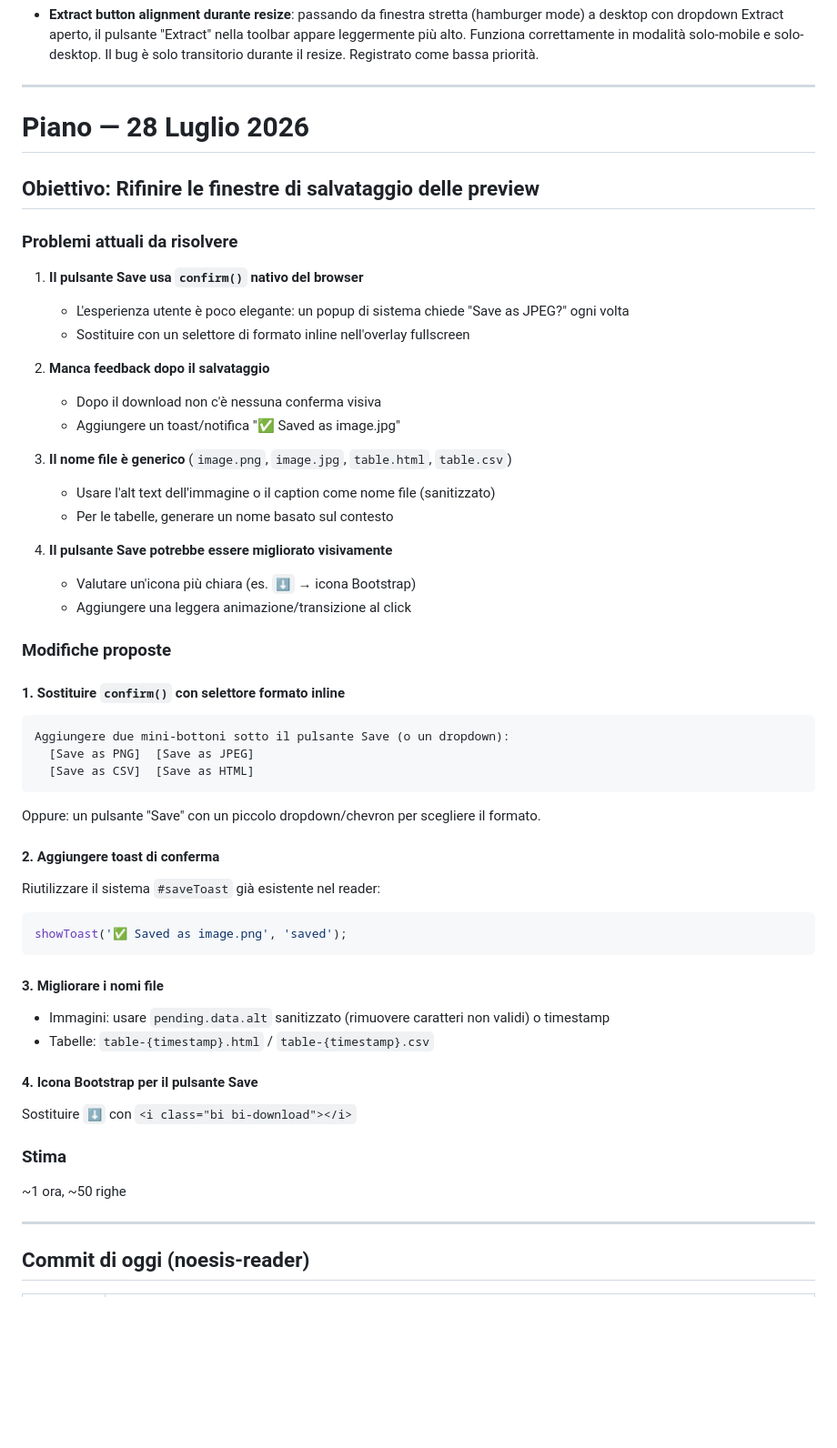
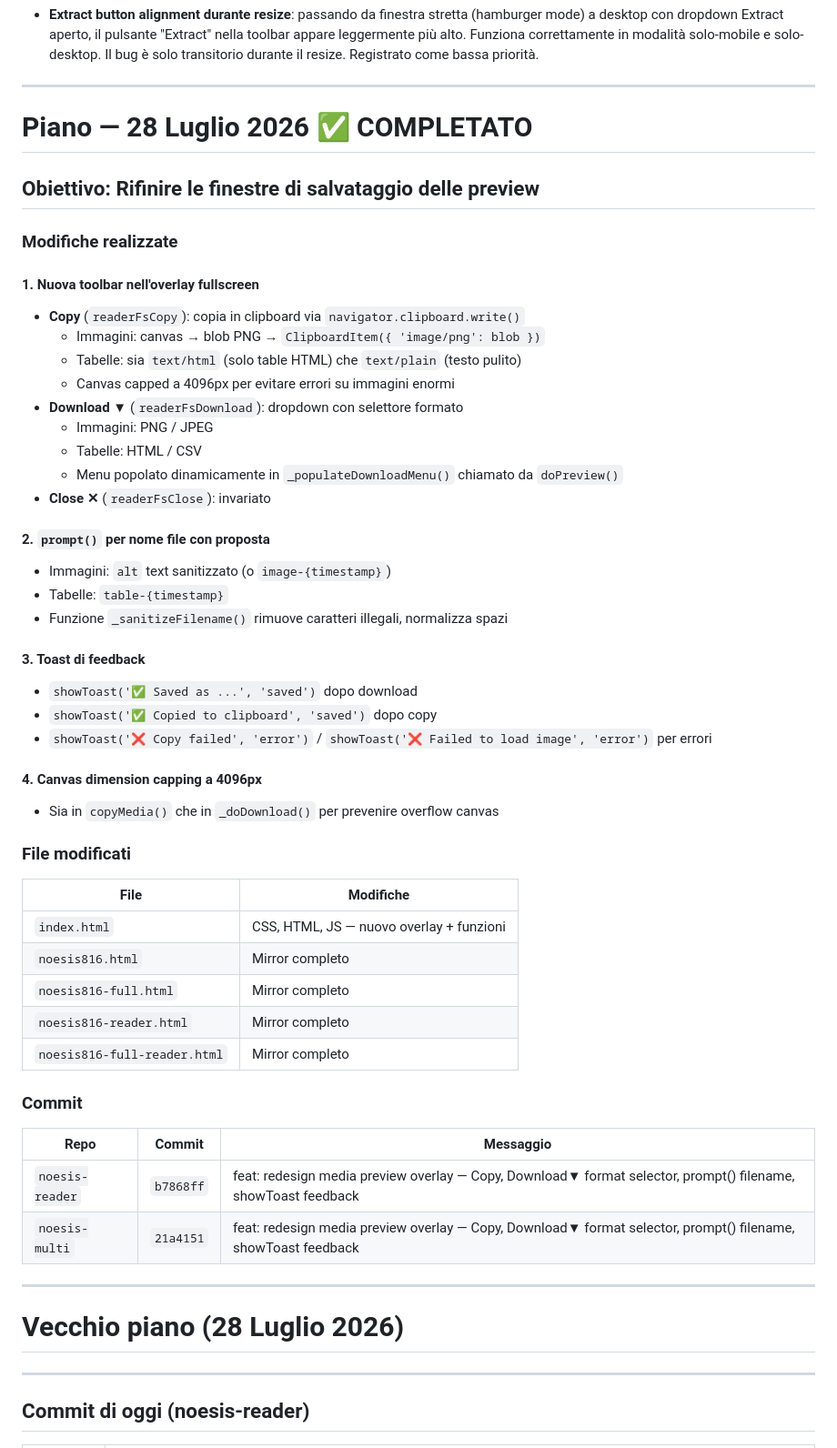
Before and after one commit to vigliafg/noesis-reader, a Markdown page: PLAN.md, the part around the change. Shown at 91% size. GitHub-like rendering; blank space fills up the shorter version.

Commit message:
docs: update PLAN.md — completato redesign media preview overlay

````diff
--- a/PLAN.md
+++ b/PLAN.md
@@ -59,53 +59,54 @@
 
 ---
 
-# Piano — 28 Luglio 2026
+# Piano — 28 Luglio 2026 ✅ COMPLETATO
 
 ## Obiettivo: Rifinire le finestre di salvataggio delle preview
 
-### Problemi attuali da risolvere
+### Modifiche realizzate
 
-1. **Il pulsante Save usa `confirm()` nativo del browser**
-   - L'esperienza utente è poco elegante: un popup di sistema chiede "Save as JPEG?" ogni volta
-   - Sostituire con un selettore di formato inline nell'overlay fullscreen
+#### 1. Nuova toolbar nell'overlay fullscreen
+- **Copy** (`readerFsCopy`): copia in clipboard via `navigator.clipboard.write()`
+  - Immagini: canvas → blob PNG → `ClipboardItem({ 'image/png': blob })`
+  - Tabelle: sia `text/html` (solo table HTML) che `text/plain` (testo pulito)
+  - Canvas capped a 4096px per evitare errori su immagini enormi
+- **Download ▼** (`readerFsDownload`): dropdown con selettore formato
+  - Immagini: PNG / JPEG
+  - Tabelle: HTML / CSV
+  - Menu popolato dinamicamente in `_populateDownloadMenu()` chiamato da `doPreview()`
+- **Close ✕** (`readerFsClose`): invariato
 
-2. **Manca feedback dopo il salvataggio**
-   - Dopo il download non c'è nessuna conferma visiva
-   - Aggiungere un toast/notifica "✅ Saved as image.jpg"
+#### 2. `prompt()` per nome file con proposta
+- Immagini: `alt` text sanitizzato (o `image-{timestamp}`)
+- Tabelle: `table-{timestamp}`
+- Funzione `_sanitizeFilename()` rimuove caratteri illegali, normalizza spazi
 
-3. **Il nome file è generico** (`image.png`, `image.jpg`, `table.html`, `table.csv`)
-   - Usare l'alt text dell'immagine o il caption come nome file (sanitizzato)
-   - Per le tabelle, generare un nome basato sul contesto
+#### 3. Toast di feedback
+- `showToast('✅ Saved as ...', 'saved')` dopo download
+- `showToast('✅ Copied to clipboard', 'saved')` dopo copy
+- `showToast('❌ Copy failed', 'error')` / `showToast('❌ Failed to load image', 'error')` per errori
 
-4. **Il pulsante Save potrebbe essere migliorato visivamente**
-   - Valutare un'icona più chiara (es. `⬇` → icona Bootstrap)
-   - Aggiungere una leggera animazione/transizione al click
+#### 4. Canvas dimension capping a 4096px
+- Sia in `copyMedia()` che in `_doDownload()` per prevenire overflow canvas
 
-### Modifiche proposte
+### File modificati
+| File | Modifiche |
+|---|---|
+| `index.html` | CSS, HTML, JS — nuovo overlay + funzioni |
+| `noesis816.html` | Mirror completo |
+| `noesis816-full.html` | Mirror completo |
+| `noesis816-reader.html` | Mirror completo |
+| `noesis816-full-reader.html` | Mirror completo |
 
-#### 1. Sostituire `confirm()` con selettore formato inline
-```
-Aggiungere due mini-bottoni sotto il pulsante Save (o un dropdown):
-  [Save as PNG]  [Save as JPEG]
-  [Save as CSV]  [Save as HTML]
-```
-Oppure: un pulsante "Save" con un piccolo dropdown/chevron per scegliere il formato.
+### Commit
+| Repo | Commit | Messaggio |
+|---|---|---|
+| `noesis-reader` | `b7868ff` | feat: redesign media preview overlay — Copy, Download▼ format selector, prompt() filename, showToast feedback |
+| `noesis-multi` | `21a4151` | feat: redesign media preview overlay — Copy, Download▼ format selector, prompt() filename, showToast feedback |
 
-#### 2. Aggiungere toast di conferma
-Riutilizzare il sistema `#saveToast` già esistente nel reader:
-```javascript
-showToast('✅ Saved as image.png', 'saved');
-```
+---
 
-#### 3. Migliorare i nomi file
-- Immagini: usare `pending.data.alt` sanitizzato (rimuovere caratteri non validi) o timestamp
-- Tabelle: `table-{timestamp}.html` / `table-{timestamp}.csv`
-
-#### 4. Icona Bootstrap per il pulsante Save
-Sostituire `⬇` con `<i class="bi bi-download"></i>`
-
-### Stima
-~1 ora, ~50 righe
+# Vecchio piano (28 Luglio 2026)
 
 ---
 
````
